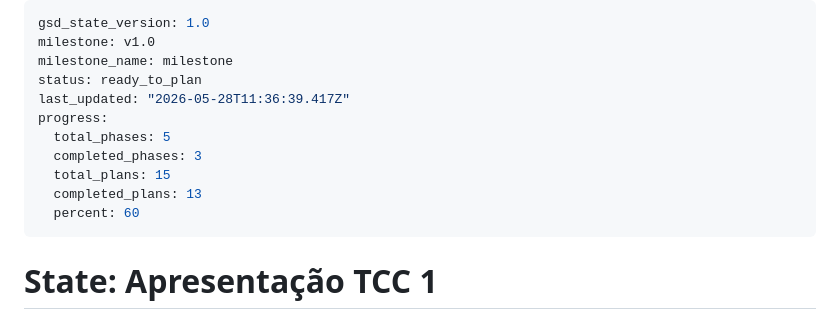
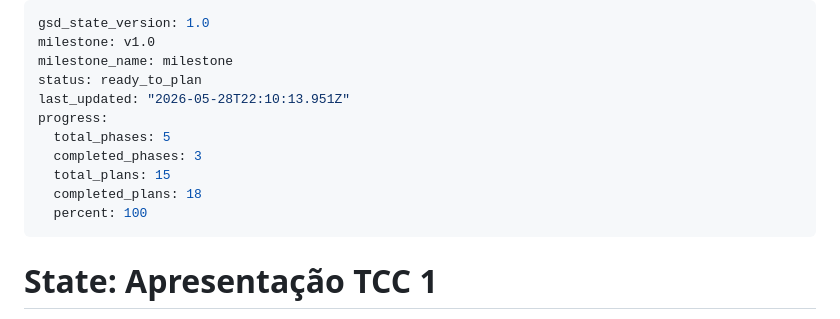
Before and after one commit to scuiki/tcc.edm.kt, a Markdown page: .planning/STATE.md, the part around the change. Rendered like a GitHub page.

Commit message:
docs(state): record phase 4 context session

```diff
--- a/.planning/STATE.md
+++ b/.planning/STATE.md
@@ -3,13 +3,13 @@ gsd_state_version: 1.0
 milestone: v1.0
 milestone_name: milestone
 status: ready_to_plan
-last_updated: "2026-05-28T11:36:39.417Z"
+last_updated: "2026-05-28T22:10:13.951Z"
 progress:
   total_phases: 5
   completed_phases: 3
   total_plans: 15
-  completed_plans: 13
-  percent: 60
+  completed_plans: 18
+  percent: 100
 ---
 
 # State: Apresentação TCC 1
```
